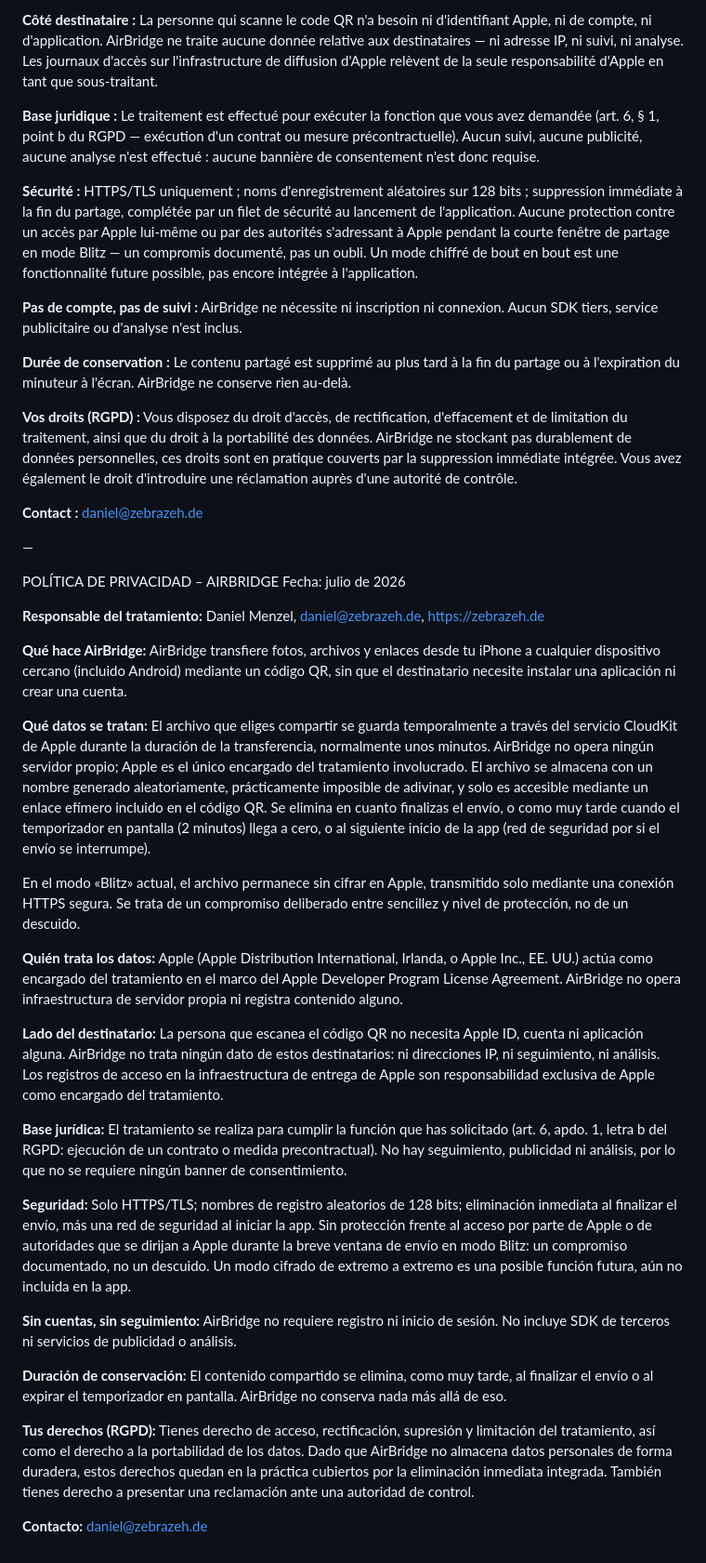
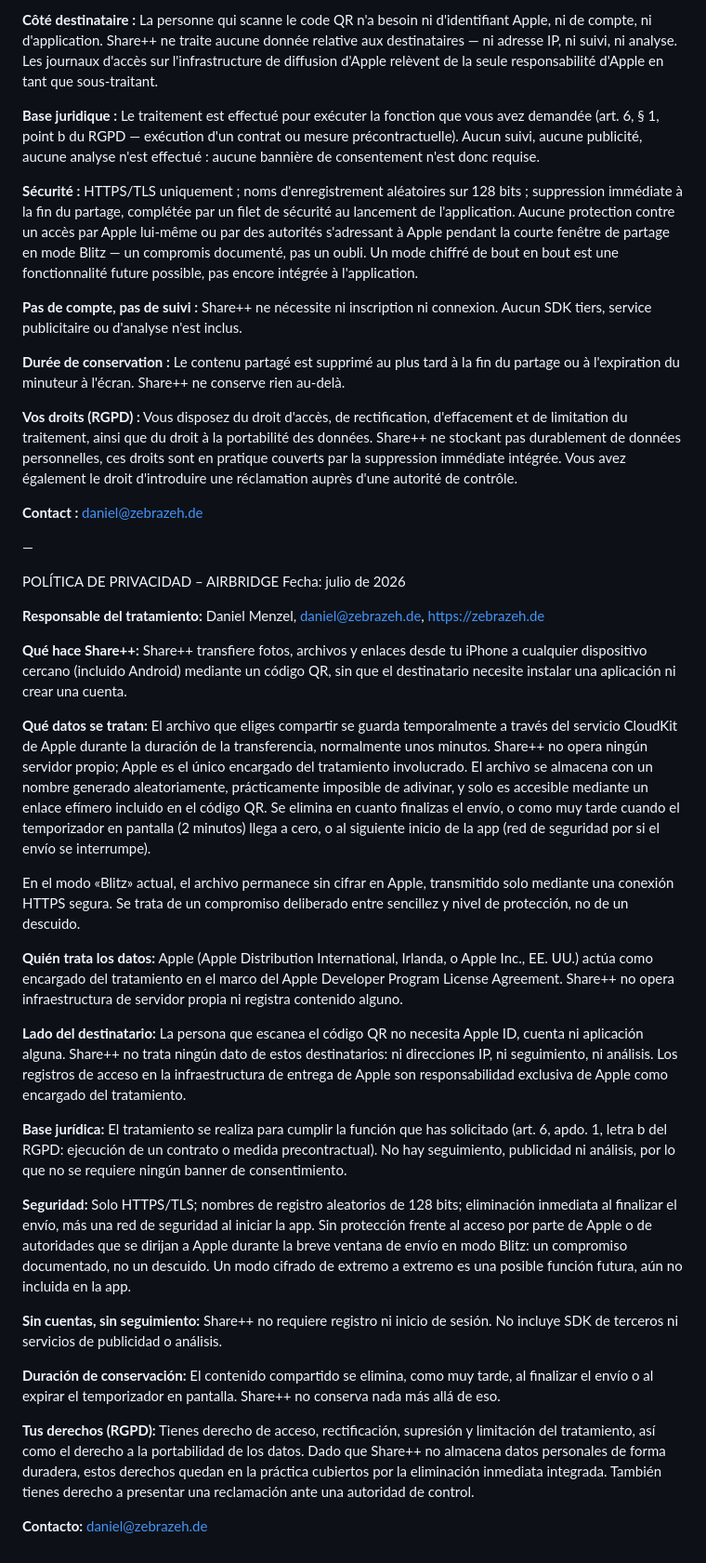
Before and after one commit to Zebrazeh/Info, a Markdown page: datenschutz_airbridge.md, the part around one of its changes. Shown at 93% size. Rendered like a GitHub page.

```diff
--- a/datenschutz_airbridge.md
+++ b/datenschutz_airbridge.md
@@ -116,15 +116,15 @@ En mode « Blitz » actuel, le fichier reste en clair chez Apple, transmis uniqu
 
-**Côté destinataire :** La personne qui scanne le code QR n'a besoin ni d'identifiant Apple, ni de compte, ni d'application. AirBridge ne traite aucune donnée relative aux destinataires — ni adresse IP, ni suivi, ni analyse. Les journaux d'accès sur l'infrastructure de diffusion d'Apple relèvent de la seule responsabilité d'Apple en tant que sous-traitant.
+**Côté destinataire :** La personne qui scanne le code QR n'a besoin ni d'identifiant Apple, ni de compte, ni d'application. Share++ ne traite aucune donnée relative aux destinataires — ni adresse IP, ni suivi, ni analyse. Les journaux d'accès sur l'infrastructure de diffusion d'Apple relèvent de la seule responsabilité d'Apple en tant que sous-traitant.
 
 **Base juridique :** Le traitement est effectué pour exécuter la fonction que vous avez demandée (art. 6, § 1, point b du RGPD — exécution d'un contrat ou mesure précontractuelle). Aucun suivi, aucune publicité, aucune analyse n'est effectué : aucune bannière de consentement n'est donc requise.
 
 **Sécurité :** HTTPS/TLS uniquement ; noms d'enregistrement aléatoires sur 128 bits ; suppression immédiate à la fin du partage, complétée par un filet de sécurité au lancement de l'application. Aucune protection contre un accès par Apple lui-même ou par des autorités s'adressant à Apple pendant la courte fenêtre de partage en mode Blitz — un compromis documenté, pas un oubli. Un mode chiffré de bout en bout est une fonctionnalité future possible, pas encore intégrée à l'application.
 
-**Pas de compte, pas de suivi :** AirBridge ne nécessite ni inscription ni connexion. Aucun SDK tiers, service publicitaire ou d'analyse n'est inclus.
+**Pas de compte, pas de suivi :** Share++ ne nécessite ni inscription ni connexion. Aucun SDK tiers, service publicitaire ou d'analyse n'est inclus.
 
-**Durée de conservation :** Le contenu partagé est supprimé au plus tard à la fin du partage ou à l'expiration du minuteur à l'écran. AirBridge ne conserve rien au-delà.
+**Durée de conservation :** Le contenu partagé est supprimé au plus tard à la fin du partage ou à l'expiration du minuteur à l'écran. Share++ ne conserve rien au-delà.
 
-**Vos droits (RGPD) :** Vous disposez du droit d'accès, de rectification, d'effacement et de limitation du traitement, ainsi que du droit à la portabilité des données. AirBridge ne stockant pas durablement de données personnelles, ces droits sont en pratique couverts par la suppression immédiate intégrée. Vous avez également le droit d'introduire une réclamation auprès d'une autorité de contrôle.
+**Vos droits (RGPD) :** Vous disposez du droit d'accès, de rectification, d'effacement et de limitation du traitement, ainsi que du droit à la portabilité des données. Share++ ne stockant pas durablement de données personnelles, ces droits sont en pratique couverts par la suppression immédiate intégrée. Vous avez également le droit d'introduire une réclamation auprès d'une autorité de contrôle.
 
 **Contact :** daniel@zebrazeh.de
 
@@ -135,24 +135,24 @@ Fecha: julio de 2026
 
 **Responsable del tratamiento:** Daniel Menzel, daniel@zebrazeh.de, https://zebrazeh.de
 
-**Qué hace AirBridge:** AirBridge transfiere fotos, archivos y enlaces desde tu iPhone a cualquier dispositivo cercano (incluido Android) mediante un código QR, sin que el destinatario necesite instalar una aplicación ni crear una cuenta.
+**Qué hace Share++:** Share++ transfiere fotos, archivos y enlaces desde tu iPhone a cualquier dispositivo cercano (incluido Android) mediante un código QR, sin que el destinatario necesite instalar una aplicación ni crear una cuenta.
 
-**Qué datos se tratan:** El archivo que eliges compartir se guarda temporalmente a través del servicio CloudKit de Apple durante la duración de la transferencia, normalmente unos minutos. AirBridge no opera ningún servidor propio; Apple es el único encargado del tratamiento involucrado. El archivo se almacena con un nombre generado aleatoriamente, prácticamente imposible de adivinar, y solo es accesible mediante un enlace efímero incluido en el código QR. Se elimina en cuanto finalizas el envío, o como muy tarde cuando el temporizador en pantalla (2 minutos) llega a cero, o al siguiente inicio de la app (red de seguridad por si el envío se interrumpe).
+**Qué datos se tratan:** El archivo que eliges compartir se guarda temporalmente a través del servicio CloudKit de Apple durante la duración de la transferencia, normalmente unos minutos. Share++ no opera ningún servidor propio; Apple es el único encargado del tratamiento involucrado. El archivo se almacena con un nombre generado aleatoriamente, prácticamente imposible de adivinar, y solo es accesible mediante un enlace efímero incluido en el código QR. Se elimina en cuanto finalizas el envío, o como muy tarde cuando el temporizador en pantalla (2 minutos) llega a cero, o al siguiente inicio de la app (red de seguridad por si el envío se interrumpe).
 
 En el modo «Blitz» actual, el archivo permanece sin cifrar en Apple, transmitido solo mediante una conexión HTTPS segura. Se trata de un compromiso deliberado entre sencillez y nivel de protección, no de un descuido.
 
-**Quién trata los datos:** Apple (Apple Distribution International, Irlanda, o Apple Inc., EE. UU.) actúa como encargado del tratamiento en el marco del Apple Developer Program License Agreement. AirBridge no opera infraestructura de servidor propia ni registra contenido alguno.
+**Quién trata los datos:** Apple (Apple Distribution International, Irlanda, o Apple Inc., EE. UU.) actúa como encargado del tratamiento en el marco del Apple Developer Program License Agreement. Share++ no opera infraestructura de servidor propia ni registra contenido alguno.
 
-**Lado del destinatario:** La persona que escanea el código QR no necesita Apple ID, cuenta ni aplicación alguna. AirBridge no trata ningún dato de estos destinatarios: ni direcciones IP, ni seguimiento, ni análisis. Los registros de acceso en la infraestructura de entrega de Apple son responsabilidad exclusiva de Apple como encargado del tratamiento.
+**Lado del destinatario:** La persona que escanea el código QR no necesita Apple ID, cuenta ni aplicación alguna. Share++ no trata ningún dato de estos destinatarios: ni direcciones IP, ni seguimiento, ni análisis. Los registros de acceso en la infraestructura de entrega de Apple son responsabilidad exclusiva de Apple como encargado del tratamiento.
 
 **Base jurídica:** El tratamiento se realiza para cumplir la función que has solicitado (art. 6, apdo. 1, letra b del RGPD: ejecución de un contrato o medida precontractual). No hay seguimiento, publicidad ni análisis, por lo que no se requiere ningún banner de consentimiento.
 
 **Seguridad:** Solo HTTPS/TLS; nombres de registro aleatorios de 128 bits; eliminación inmediata al finalizar el envío, más una red de seguridad al iniciar la app. Sin protección frente al acceso por parte de Apple o de autoridades que se dirijan a Apple durante la breve ventana de envío en modo Blitz: un compromiso documentado, no un descuido. Un modo cifrado de extremo a extremo es una posible función futura, aún no incluida en la app.
 
-**Sin cuentas, sin seguimiento:** AirBridge no requiere registro ni inicio de sesión. No incluye SDK de terceros ni servicios de publicidad o análisis.
+**Sin cuentas, sin seguimiento:** Share++ no requiere registro ni inicio de sesión. No incluye SDK de terceros ni servicios de publicidad o análisis.
 
-**Duración de conservación:** El contenido compartido se elimina, como muy tarde, al finalizar el envío o al expirar el temporizador en pantalla. AirBridge no conserva nada más allá de eso.
+**Duración de conservación:** El contenido compartido se elimina, como muy tarde, al finalizar el envío o al expirar el temporizador en pantalla. Share++ no conserva nada más allá de eso.
 
-**Tus derechos (RGPD):** Tienes derecho de acceso, rectificación, supresión y limitación del tratamiento, así como el derecho a la portabilidad de los datos. Dado que AirBridge no almacena datos personales de forma duradera, estos derechos quedan en la práctica cubiertos por la eliminación inmediata integrada. También tienes derecho a presentar una reclamación ante una autoridad de control.
+**Tus derechos (RGPD):** Tienes derecho de acceso, rectificación, supresión y limitación del tratamiento, así como el derecho a la portabilidad de los datos. Dado que Share++ no almacena datos personales de forma duradera, estos derechos quedan en la práctica cubiertos por la eliminación inmediata integrada. También tienes derecho a presentar una reclamación ante una autoridad de control.
 
 **Contacto:** daniel@zebrazeh.de
```
Also changed, not shown: other parts of datenschutz_airbridge.md (+19 -19 lines), about_airbridge.md (+9 -9 lines).
